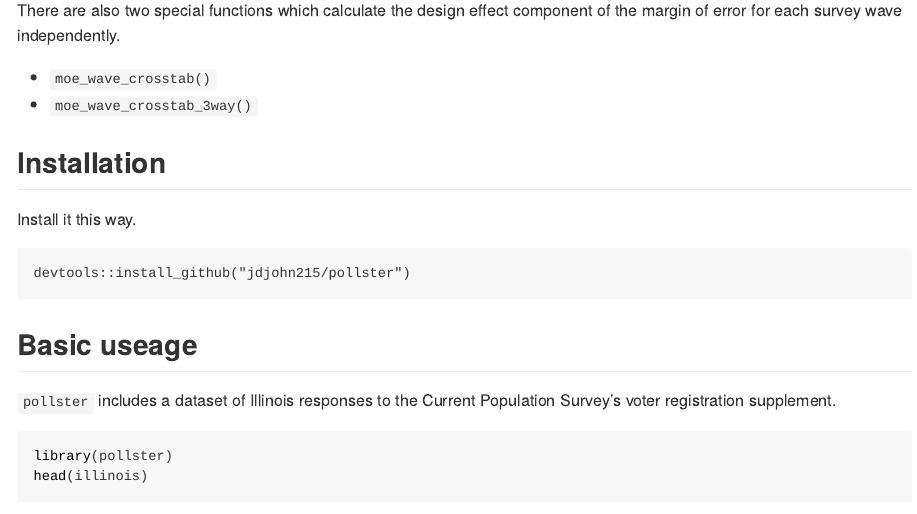
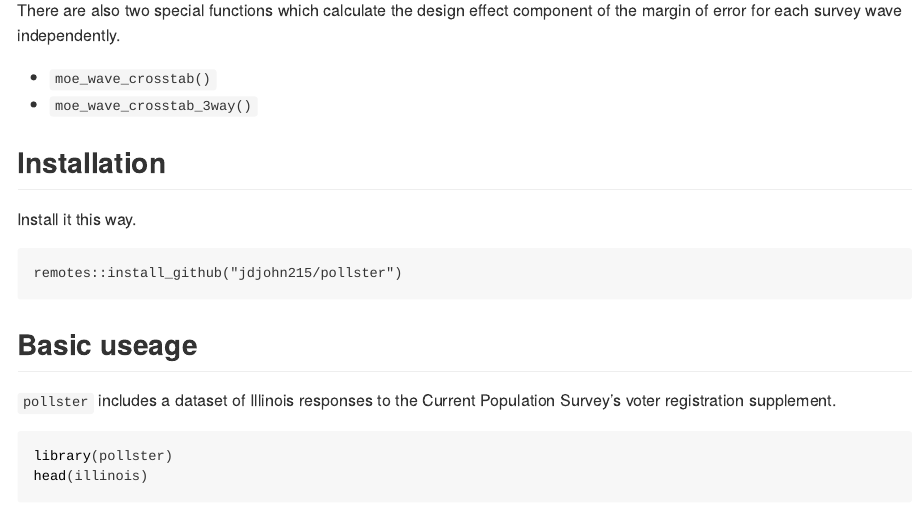
Before and after one commit to jdjohn215/pollster, an R Markdown document (README.Rmd): the page in a window 1100 px wide, from 590 px down. The pictures show the output file README.html that the author committed with the source, opened offline.

Commit message:
switch devtools::install_github recommendation to remotes::install_github

````diff
--- a/README.Rmd
+++ b/README.Rmd
@@ -38,7 +38,7 @@ There are also two special functions which calculate the design effect component
 Install it this way.
 
 ```
-devtools::install_github("jdjohn215/pollster")
+remotes::install_github("jdjohn215/pollster")
 ```
 
 ## Basic useage
````
Also changed, not shown: README.html, README.md.
